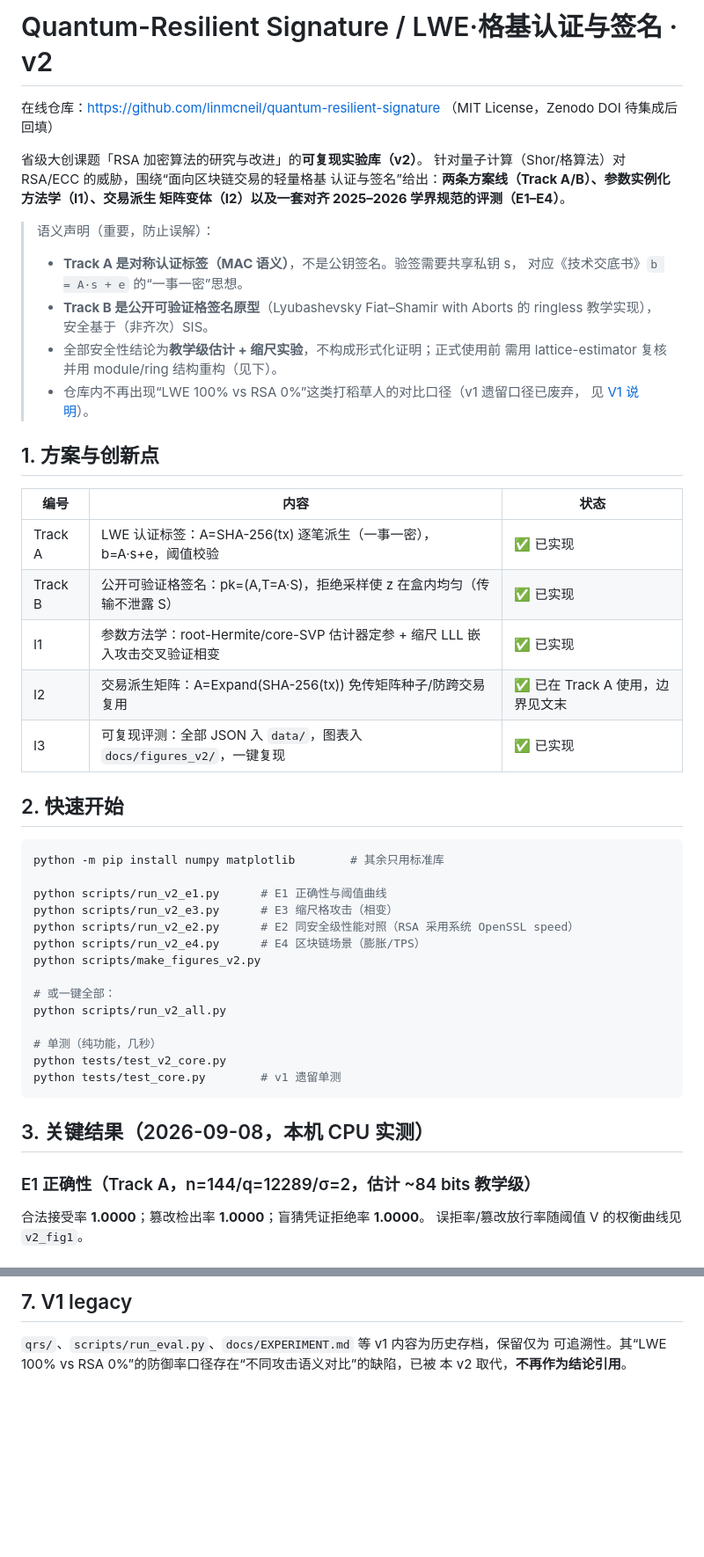
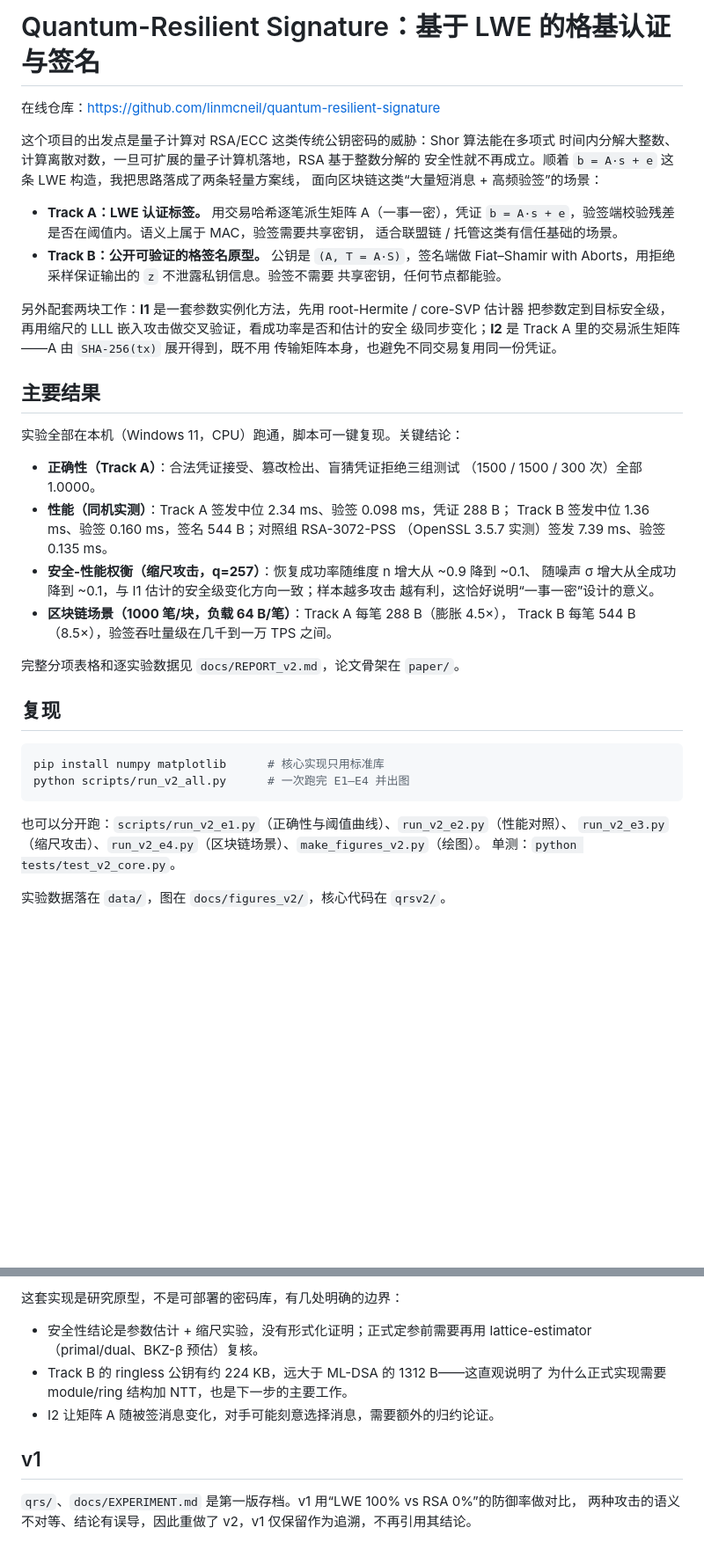
Before and after one commit to linmcneil/quantum-resilient-signature, a Markdown page: README.md, 2 parts joined by grey strips. Shown at 88% size. Drawn GitHub-style; blank space fills up the shorter version.

Commit message:
README: 去掉大创项目表述，改为独立项目说明

````diff
--- a/README.md
+++ b/README.md
@@ -1,54 +1,51 @@
-# Quantum-Resilient Signature / LWE·格基认证与签名 · v2
+# Quantum-Resilient Signature：基于 LWE 的格基认证与签名
 
-在线仓库：https://github.com/linmcneil/quantum-resilient-signature （MIT License，Zenodo DOI 待集成后回填）
+在线仓库：https://github.com/linmcneil/quantum-resilient-signature
 
-省级大创课题「RSA 加密算法的研究与改进」的**可复现实验库（v2）**。
-针对量子计算（Shor/格算法）对 RSA/ECC 的威胁，围绕“面向区块链交易的轻量格基
-认证与签名”给出：**两条方案线（Track A/B）、参数实例化方法学（I1）、交易派生
-矩阵变体（I2）以及一套对齐 2025–2026 学界规范的评测（E1–E4）**。
+这个项目的出发点是量子计算对 RSA/ECC 这类传统公钥密码的威胁：Shor 算法能在多项式
+时间内分解大整数、计算离散对数，一旦可扩展的量子计算机落地，RSA 基于整数分解的
+安全性就不再成立。顺着 `b = A·s + e` 这条 LWE 构造，我把思路落成了两条轻量方案线，
+面向区块链这类“大量短消息 + 高频验签”的场景：
 
-> 语义声明（重要，防止误解）：
-> - **Track A 是对称认证标签（MAC 语义）**，不是公钥签名。验签需要共享私钥 s，
->   对应《技术交底书》`b = A·s + e` 的“一事一密”思想。
-> - **Track B 是公开可验证格签名原型**（Lyubashevsky Fiat–Shamir with Aborts 的
->   ringless 教学实现），安全基于（非齐次）SIS。
-> - 全部安全性结论为**教学级估计 + 缩尺实验**，不构成形式化证明；正式使用前
->   需用 lattice-estimator 复核并用 module/ring 结构重构（见下）。
-> - 仓库内不再出现“LWE 100% vs RSA 0%”这类打稻草人的对比口径（v1 遗留口径已废弃，
->   见 [V1 说明](#v1-legacy)）。
+- **Track A：LWE 认证标签。** 用交易哈希逐笔派生矩阵 A（一事一密），凭证
+  `b = A·s + e`，验签端校验残差是否在阈值内。语义上属于 MAC，验签需要共享密钥，
+  适合联盟链 / 托管这类有信任基础的场景。
+- **Track B：公开可验证的格签名原型。** 公钥是 `(A, T = A·S)`，签名端做
+  Fiat–Shamir with Aborts，用拒绝采样保证输出的 `z` 不泄露私钥信息。验签不需要
+  共享密钥，任何节点都能验。
 
-## 1. 方案与创新点
+另外配套两块工作：**I1** 是一套参数实例化方法，先用 root-Hermite / core-SVP 估计器
+把参数定到目标安全级，再用缩尺的 LLL 嵌入攻击做交叉验证，看成功率是否和估计的安全
+级同步变化；**I2** 是 Track A 里的交易派生矩阵——A 由 `SHA-256(tx)` 展开得到，既不用
+传输矩阵本身，也避免不同交易复用同一份凭证。
 
-| 编号 | 内容 | 状态 |
-| --- | --- | --- |
-| Track A | LWE 认证标签：A=SHA-256(tx) 逐笔派生（一事一密），b=A·s+e，阈值校验 | ✅ 已实现 |
-| Track B | 公开可验证格签名：pk=(A,T=A·S)，拒绝采样使 z 在盒内均匀（传输不泄露 S） | ✅ 已实现 |
-| I1 | 参数方法学：root-Hermite/core-SVP 估计器定参 + 缩尺 LLL 嵌入攻击交叉验证相变 | ✅ 已实现 |
-| I2 | 交易派生矩阵：A=Expand(SHA-256(tx)) 免传矩阵种子/防跨交易复用 | ✅ 已在 Track A 使用，边界见文末 |
-| I3 | 可复现评测：全部 JSON 入 `data/`，图表入 `docs/figures_v2/`，一键复现 | ✅ 已实现 |
+## 主要结果
 
-## 2. 快速开始
+实验全部在本机（Windows 11，CPU）跑通，脚本可一键复现。关键结论：
+
+- **正确性（Track A）**：合法凭证接受、篡改检出、盲猜凭证拒绝三组测试
+  （1500 / 1500 / 300 次）全部 1.0000。
+- **性能（同机实测）**：Track A 签发中位 2.34 ms、验签 0.098 ms，凭证 288 B；
+  Track B 签发中位 1.36 ms、验签 0.160 ms，签名 544 B；对照组 RSA-3072-PSS
+  （OpenSSL 3.5.7 实测）签发 7.39 ms、验签 0.135 ms。
+- **安全-性能权衡（缩尺攻击，q=257）**：恢复成功率随维度 n 增大从 ~0.9 降到 ~0.1、
+  随噪声 σ 增大从全成功降到 ~0.1，与 I1 估计的安全级变化方向一致；样本越多攻击
+  越有利，这恰好说明“一事一密”设计的意义。
+- **区块链场景（1000 笔/块，负载 64 B/笔）**：Track A 每笔 288 B（膨胀 4.5×），
+  Track B 每笔 544 B（8.5×），验签吞吐量级在几千到一万 TPS 之间。
+
+完整分项表格和逐实验数据见 `docs/REPORT_v2.md`，论文骨架在 `paper/`。
+
+## 复现
 
 ```bash
-python -m pip install numpy matplotlib        # 其余只用标准库
-
-python scripts/run_v2_e1.py      # E1 正确性与阈值曲线
-python scripts/run_v2_e3.py      # E3 缩尺格攻击（相变）
-python scripts/run_v2_e2.py      # E2 同安全级性能对照（RSA 采用系统 OpenSSL speed）
-python scripts/run_v2_e4.py      # E4 区块链场景（膨胀/TPS）
-python scripts/make_figures_v2.py
-
-# 或一键全部：
-python scripts/run_v2_all.py
-
-# 单测（纯功能，几秒）
-python tests/test_v2_core.py
-python tests/test_core.py        # v1 遗留单测
+pip install numpy matplotlib      # 核心实现只用标准库
+python scripts/run_v2_all.py      # 一次跑完 E1–E4 并出图
 ```
 
-## 3. 关键结果（2026-09-08，本机 CPU 实测）
+也可以分开跑：`scripts/run_v2_e1.py`（正确性与阈值曲线）、`run_v2_e2.py`（性能对照）、
+`run_v2_e3.py`（缩尺攻击）、`run_v2_e4.py`（区块链场景）、`make_figures_v2.py`（绘图）。
+单测：`python tests/test_v2_core.py`。
 
-### E1 正确性（Track A，n=144/q=12289/σ=2，估计 ~84 bits 教学级）
-合法接受率 **1.0000**；篡改检出率 **1.0000**；盲猜凭证拒绝率 **1.0000**。
-误拒率/篡改放行率随阈值 V 的权衡曲线见 `v2_fig1`。
+实验数据落在 `data/`，图在 `docs/figures_v2/`，核心代码在 `qrsv2/`。
 
@@ -122,5 +65,13 @@ qrs/              # v1 遗留（已冻结）
 
-## 7. V1 legacy
-`qrs/`、`scripts/run_eval.py`、`docs/EXPERIMENT.md` 等 v1 内容为历史存档，保留仅为
-可追溯性。其“LWE 100% vs RSA 0%”的防御率口径存在“不同攻击语义对比”的缺陷，已被
-本 v2 取代，**不再作为结论引用**。
+这套实现是研究原型，不是可部署的密码库，有几处明确的边界：
+
+- 安全性结论是参数估计 + 缩尺实验，没有形式化证明；正式定参前需要再用
+  lattice-estimator（primal/dual、BKZ-β 预估）复核。
+- Track B 的 ringless 公钥有约 224 KB，远大于 ML-DSA 的 1312 B——这直观说明了
+  为什么正式实现需要 module/ring 结构加 NTT，也是下一步的主要工作。
+- I2 让矩阵 A 随被签消息变化，对手可能刻意选择消息，需要额外的归约论证。
+
+## v1
+
+`qrs/`、`docs/EXPERIMENT.md` 是第一版存档。v1 用“LWE 100% vs RSA 0%”的防御率做对比，
+两种攻击的语义不对等、结论有误导，因此重做了 v2，v1 仅保留作为追溯，不再引用其结论。
````
Also changed, not shown: other parts of README.md (+9 -63 lines).
